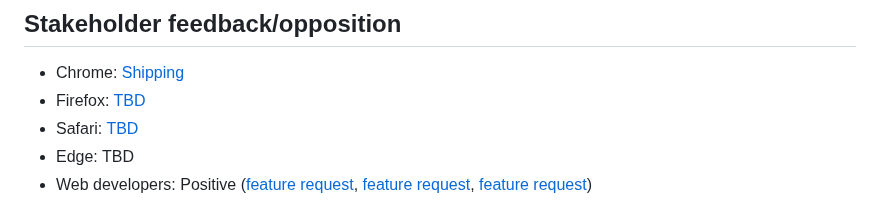
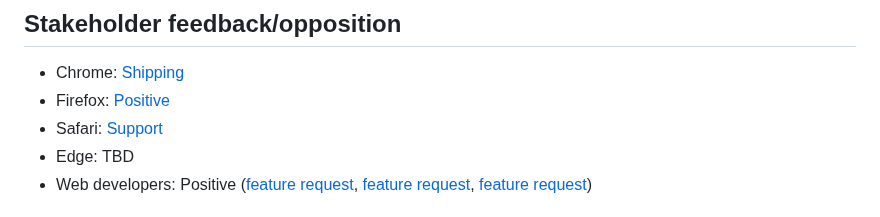
Before and after one commit to privacycg/storage-access-headers, a Markdown page: README.md, the part around the change. GitHub-like rendering.

Commit message:
Update Firefox/Safari positions

```diff
--- a/README.md
+++ b/README.md
@@ -221,8 +221,8 @@ Therefore, CORS ought to be neither necessary nor sufficient for attaching unpar
 ## Stakeholder feedback/opposition
 
 * Chrome: [Shipping](https://groups.google.com/a/chromium.org/g/blink-dev/c/gERgwZfN_-E/m/XiwCTvwaAgAJ)
-* Firefox: [TBD](https://github.com/mozilla/standards-positions/issues/1084)
-* Safari: [TBD](https://github.com/WebKit/standards-positions/issues/412)
+* Firefox: [Positive](https://github.com/mozilla/standards-positions/issues/1084)
+* Safari: [Support](https://github.com/WebKit/standards-positions/issues/412)
 * Edge: TBD
 * Web developers: Positive ([feature request](https://github.com/privacycg/storage-access/issues/170), [feature request](https://github.com/privacycg/storage-access/issues/130), [feature request](https://github.com/privacycg/storage-access/issues/189))
 
```
